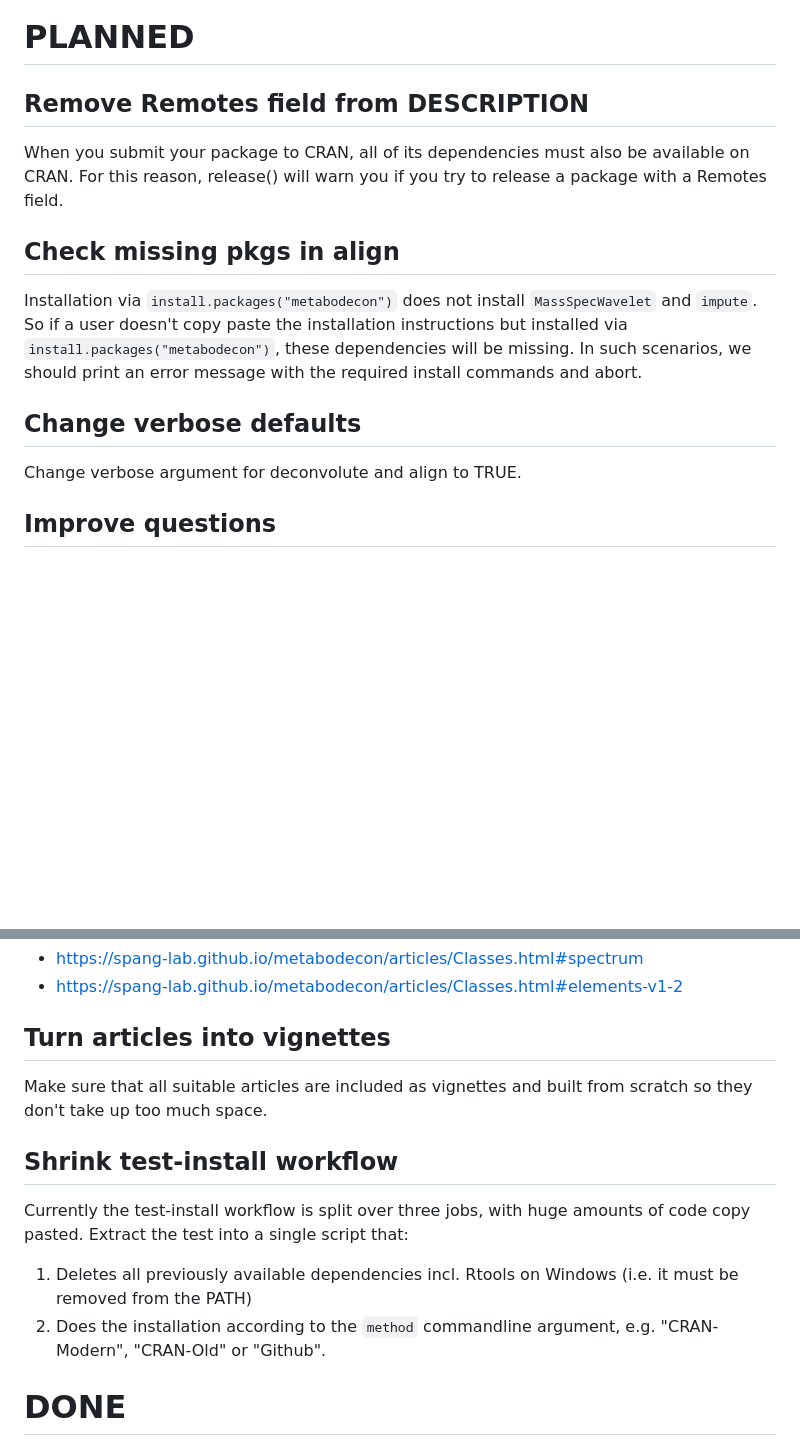
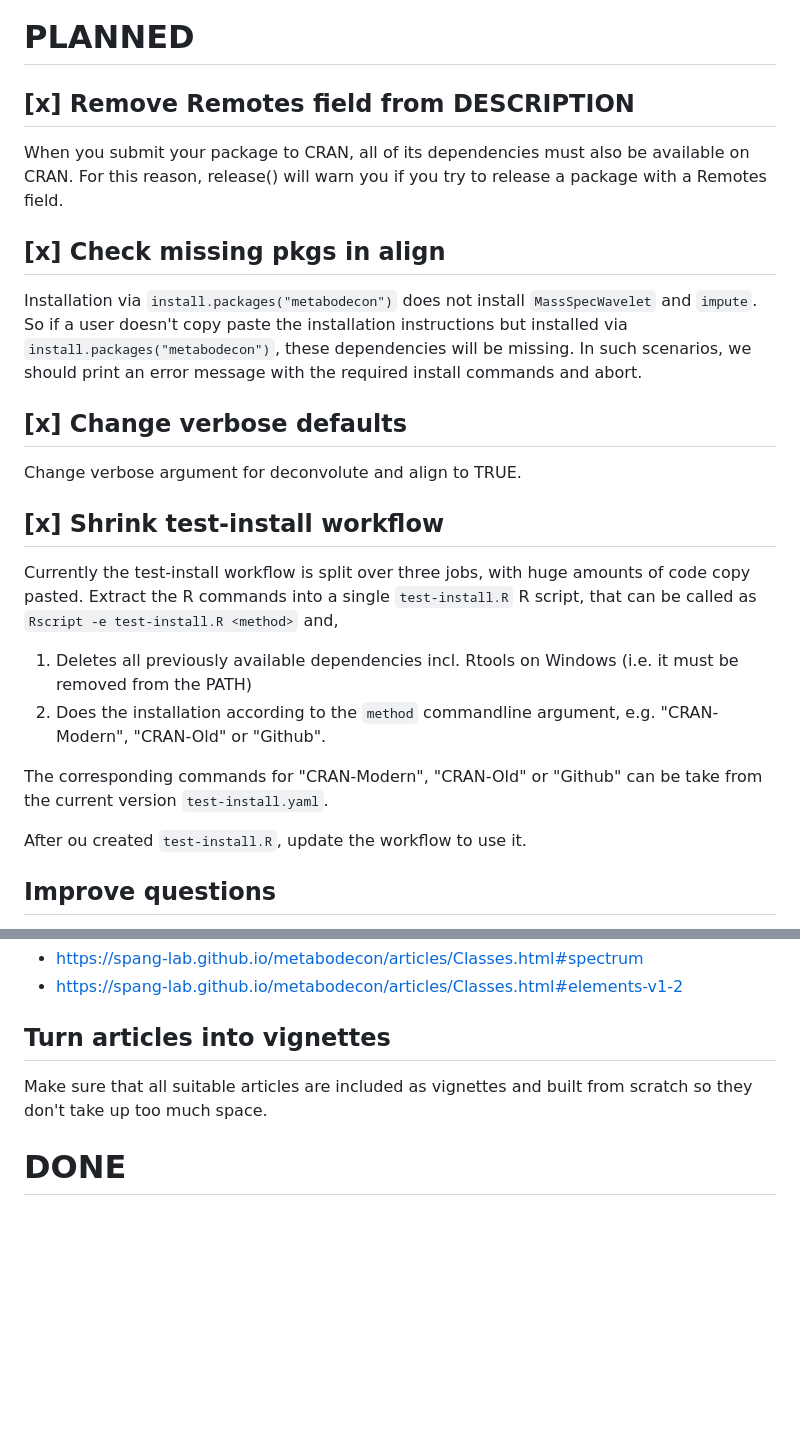
Before and after one commit to spang-lab/metabodecon, a Markdown page: TODOS.md, 2 parts joined by grey strips. GitHub-like rendering; blank space fills up the shorter version.

```diff
--- a/TODOS.md
+++ b/TODOS.md
@@ -1,16 +1,27 @@
 # PLANNED
 
-## Remove Remotes field from DESCRIPTION
+## [x] Remove Remotes field from DESCRIPTION
 
 When you submit your package to CRAN, all of its dependencies must also be available on CRAN. For this reason, release() will warn you if you try to release a package with a Remotes field.
 
-## Check missing pkgs in align
+## [x] Check missing pkgs in align
 
 Installation via `install.packages("metabodecon")` does not install `MassSpecWavelet` and `impute`. So if a user doesn't copy paste the installation instructions but installed via `install.packages("metabodecon")`, these dependencies will be missing. In such scenarios, we should print an error message with the required install commands and abort.
 
-## Change verbose defaults
+## [x] Change verbose defaults
 
 Change verbose argument for deconvolute and align to TRUE.
+
+## [x] Shrink test-install workflow
+
+Currently the test-install workflow is split over three jobs, with huge amounts of code copy pasted. Extract the R commands into a single `test-install.R` R script, that can be called as `Rscript -e test-install.R <method>` and,
+
+1. Deletes all previously available dependencies incl. Rtools on Windows (i.e. it must be removed from the PATH)
+2. Does the installation according to the `method` commandline argument, e.g. "CRAN-Modern", "CRAN-Old" or "Github".
+
+The corresponding commands for "CRAN-Modern", "CRAN-Old" or "Github" can be take from the current version `test-install.yaml`.
+
+After ou created `test-install.R`, update the workflow to use it.
 
 ## Improve questions
 
@@ -168,13 +179,6 @@ Links:
 
 Make sure that all suitable articles are included as vignettes and built from scratch so they don't take up too much space.
 
-## Shrink test-install workflow
-
-Currently the test-install workflow is split over three jobs, with huge amounts of code copy pasted. Extract the test into a single script that:
-
-1. Deletes all previously available dependencies incl. Rtools on Windows (i.e. it must be removed from the PATH)
-2. Does the installation according to the `method` commandline argument, e.g. "CRAN-Modern", "CRAN-Old" or "Github".
-
 # DONE
 
 ## Test install on clean OS
```
